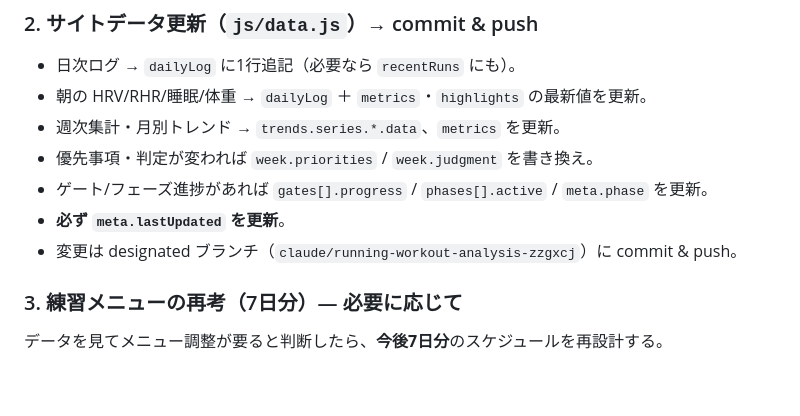
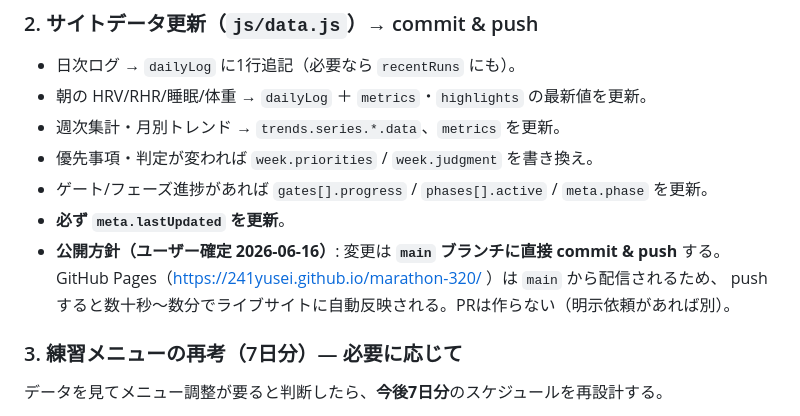
Before and after one commit to 241yusei/marathon-320, a Markdown page: CLAUDE.md, the part around the change. GitHub-like rendering; blank space fills up the shorter version.

Commit message:
公開方針を確定: データ更新はmainへ直接pushしGitHub Pagesに自動反映

```diff
--- a/CLAUDE.md
+++ b/CLAUDE.md
@@ -23,7 +23,9 @@
 - 優先事項・判定が変われば `week.priorities` / `week.judgment` を書き換え。
 - ゲート/フェーズ進捗があれば `gates[].progress` / `phases[].active` / `meta.phase` を更新。
 - **必ず `meta.lastUpdated` を更新**。
-- 変更は designated ブランチ（`claude/running-workout-analysis-zzgxcj`）に commit & push。
+- **公開方針（ユーザー確定 2026-06-16）**: 変更は **`main` ブランチに直接 commit & push** する。
+  GitHub Pages（https://241yusei.github.io/marathon-320/ ）は `main` から配信されるため、
+  pushすると数十秒〜数分でライブサイトに自動反映される。PRは作らない（明示依頼があれば別）。
 
 ### 3. 練習メニューの再考（7日分）— 必要に応じて
 データを見てメニュー調整が要ると判断したら、**今後7日分**のスケジュールを再設計する。
```
